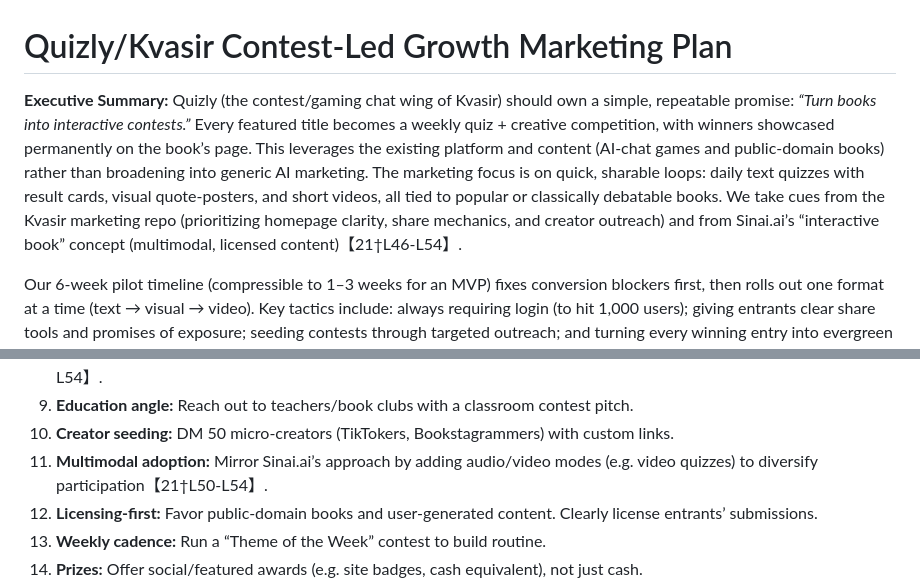
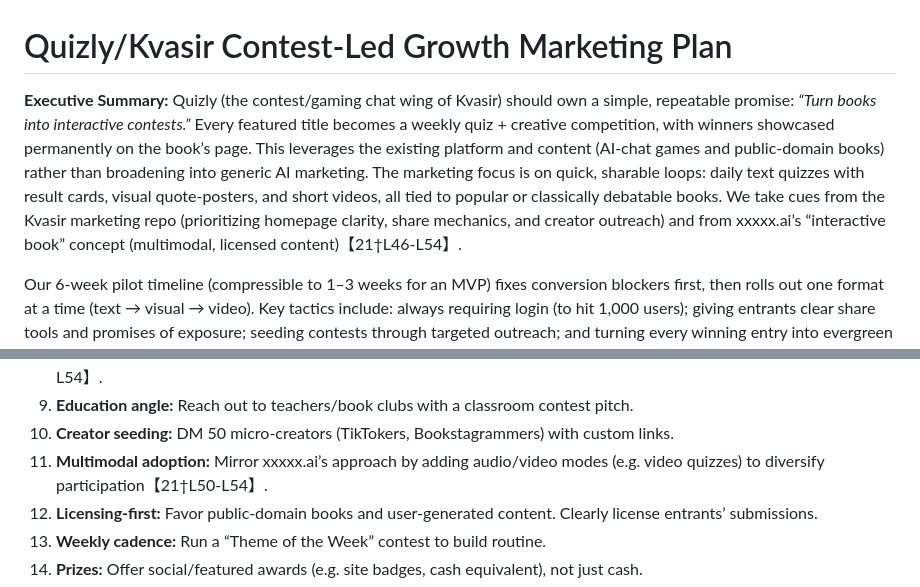
Before and after one commit to suslonov/kvasir_marketing, a Markdown page: marketing/Quizly Kvasir Contest-Led Growth Marketing Plan.md, 2 parts joined by grey strips. Drawn GitHub-style.

```diff
--- a/marketing/Quizly Kvasir Contest-Led Growth Marketing Plan.md
+++ b/marketing/Quizly Kvasir Contest-Led Growth Marketing Plan.md
@@ -1,6 +1,6 @@
 # Quizly/Kvasir Contest-Led Growth Marketing Plan
 
-**Executive Summary:** Quizly (the contest/gaming chat wing of Kvasir) should own a simple, repeatable promise: *“Turn books into interactive contests.”* Every featured title becomes a weekly quiz + creative competition, with winners showcased permanently on the book’s page. This leverages the existing platform and content (AI-chat games and public-domain books) rather than broadening into generic AI marketing. The marketing focus is on quick, sharable loops: daily text quizzes with result cards, visual quote-posters, and short videos, all tied to popular or classically debatable books. We take cues from the Kvasir marketing repo (prioritizing homepage clarity, share mechanics, and creator outreach) and from Sinai.ai’s “interactive book” concept (multimodal, licensed content)【21†L46-L54】.
+**Executive Summary:** Quizly (the contest/gaming chat wing of Kvasir) should own a simple, repeatable promise: *“Turn books into interactive contests.”* Every featured title becomes a weekly quiz + creative competition, with winners showcased permanently on the book’s page. This leverages the existing platform and content (AI-chat games and public-domain books) rather than broadening into generic AI marketing. The marketing focus is on quick, sharable loops: daily text quizzes with result cards, visual quote-posters, and short videos, all tied to popular or classically debatable books. We take cues from the Kvasir marketing repo (prioritizing homepage clarity, share mechanics, and creator outreach) and from xxxxx.ai’s “interactive book” concept (multimodal, licensed content)【21†L46-L54】.
 
 Our 6-week pilot timeline (compressible to 1–3 weeks for an MVP) fixes conversion blockers first, then rolls out one format at a time (text → visual → video). Key tactics include: always requiring login (to hit 1,000 users); giving entrants clear share tools and promises of exposure; seeding contests through targeted outreach; and turning every winning entry into evergreen site content. We recommend staffing at least one dedicated growth lead, one engineer, and one content/moderator, with AI agents assisting social scraping, content draft generation, SEO page creation, and weekly analytics.
 
@@ -15,7 +15,7 @@ Our 6-week pilot timeline (compressible to 1–3 weeks for an MVP) fixes convers
 8. **Book pages as hubs:** Add a “Watch the best take” video panel on each book page (with transcript, spoiler tag)【21†L46-L54】.
 9. **Education angle:** Reach out to teachers/book clubs with a classroom contest pitch.
 10. **Creator seeding:** DM 50 micro-creators (TikTokers, Bookstagrammers) with custom links.
-11. **Multimodal adoption:** Mirror Sinai.ai’s approach by adding audio/video modes (e.g. video quizzes) to diversify participation【21†L50-L54】.
+11. **Multimodal adoption:** Mirror xxxxx.ai’s approach by adding audio/video modes (e.g. video quizzes) to diversify participation【21†L50-L54】.
 12. **Licensing-first:** Favor public-domain books and user-generated content. Clearly license entrants’ submissions.
 13. **Weekly cadence:** Run a “Theme of the Week” contest to build routine.
 14. **Prizes:** Offer social/featured awards (e.g. site badges, cash equivalent), not just cash.
```
Also changed, not shown: other parts of marketing/Quizly Kvasir Contest-Led Growth Marketing Plan.md (+12 -12 lines), marketing/Quizly Contest-Led Growth Marketing Paper.md (+6 -6 lines).
